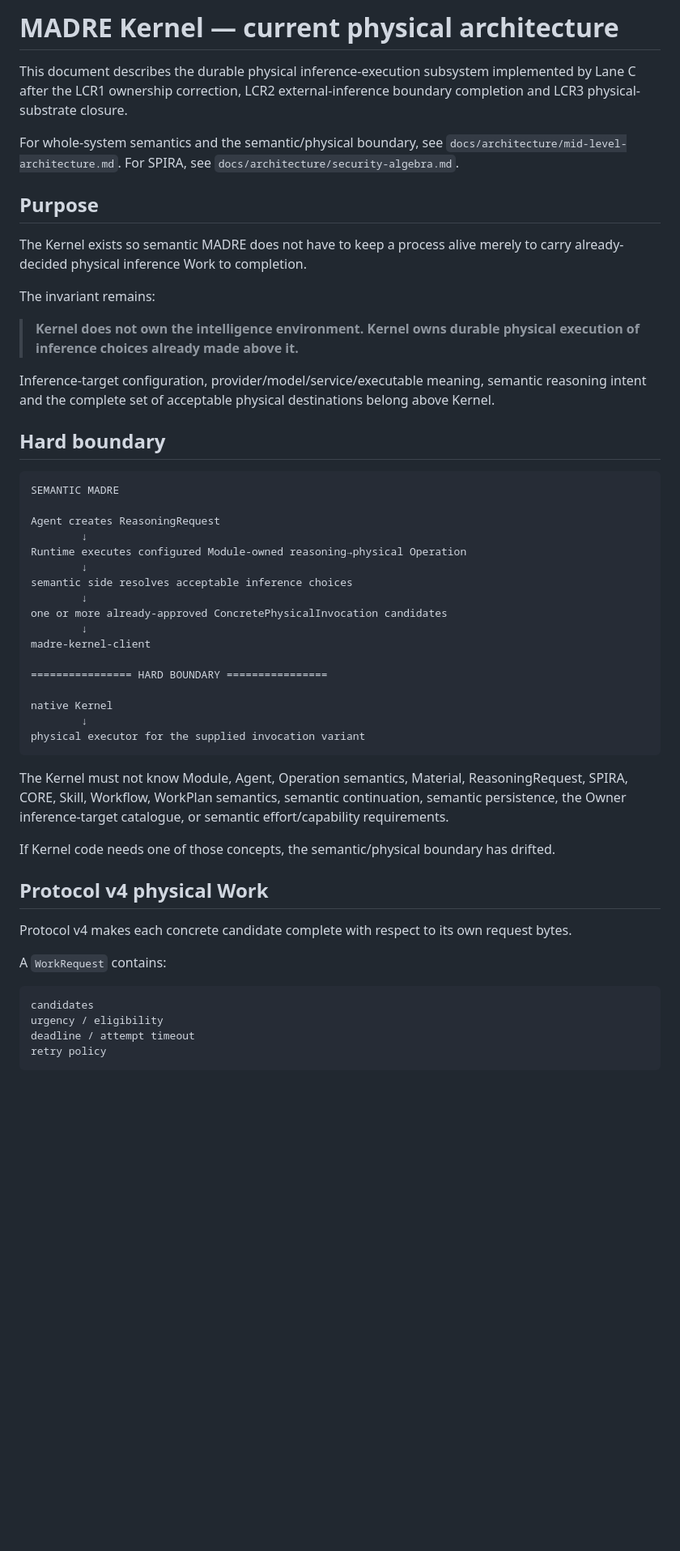
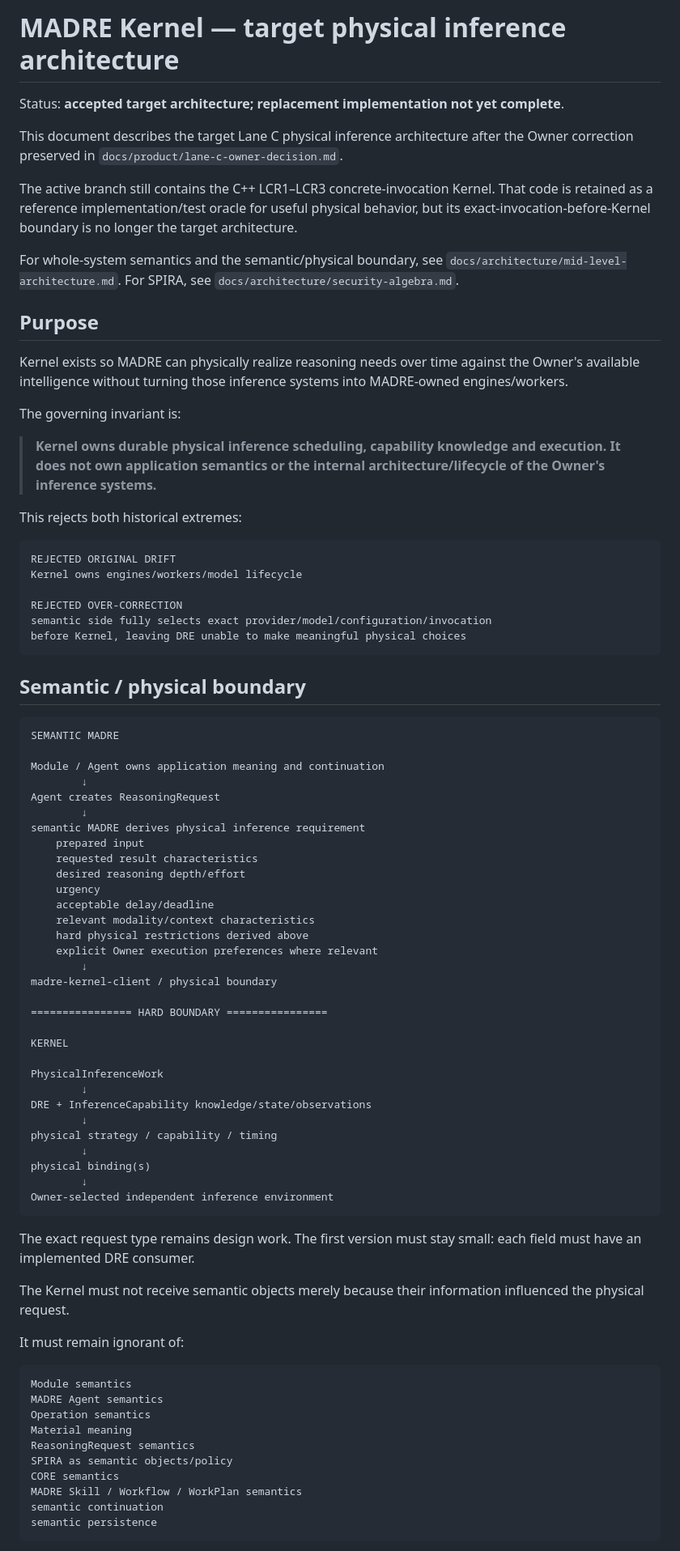
Before and after one commit to DidacLL/MADRE, a Markdown page: docs/architecture/kernel.md, the part around one of its changes. Shown at 81% size. Drawn GitHub-style; blank space fills up the shorter version.

Commit message:
docs: replace exact-invocation Kernel target architecture

````diff
--- a/docs/architecture/kernel.md
+++ b/docs/architecture/kernel.md
@@ -1,55 +1,84 @@
-# MADRE Kernel — current physical architecture
+# MADRE Kernel — target physical inference architecture
 
-This document describes the durable physical inference-execution subsystem implemented by Lane C after the LCR1 ownership correction, LCR2 external-inference boundary completion and LCR3 physical-substrate closure.
+Status: **accepted target architecture; replacement implementation not yet complete**.
+
+This document describes the target Lane C physical inference architecture after the Owner correction preserved in `docs/product/lane-c-owner-decision.md`.
+
+The active branch still contains the C++ LCR1–LCR3 concrete-invocation Kernel. That code is retained as a reference implementation/test oracle for useful physical behavior, but its exact-invocation-before-Kernel boundary is no longer the target architecture.
 
 For whole-system semantics and the semantic/physical boundary, see `docs/architecture/mid-level-architecture.md`. For SPIRA, see `docs/architecture/security-algebra.md`.
 
 ## Purpose
 
-The Kernel exists so semantic MADRE does not have to keep a process alive merely to carry already-decided physical inference Work to completion.
+Kernel exists so MADRE can physically realize reasoning needs over time against the Owner's available intelligence without turning those inference systems into MADRE-owned engines/workers.
 
-The invariant remains:
+The governing invariant is:
 
-> **Kernel does not own the intelligence environment. Kernel owns durable physical execution of inference choices already made above it.**
+> **Kernel owns durable physical inference scheduling, capability knowledge and execution. It does not own application semantics or the internal architecture/lifecycle of the Owner's inference systems.**
 
-Inference-target configuration, provider/model/service/executable meaning, semantic reasoning intent and the complete set of acceptable physical destinations belong above Kernel.
+This rejects both historical extremes:
 
-## Hard boundary
+```text
+REJECTED ORIGINAL DRIFT
+Kernel owns engines/workers/model lifecycle
+
+REJECTED OVER-CORRECTION
+semantic side fully selects exact provider/model/configuration/invocation
+before Kernel, leaving DRE unable to make meaningful physical choices
+```
+
+## Semantic / physical boundary
 
 ```text
 SEMANTIC MADRE
 
+Module / Agent owns application meaning and continuation
+        ↓
 Agent creates ReasoningRequest
         ↓
-Runtime executes configured Module-owned reasoning→physical Operation
+semantic MADRE derives physical inference requirement
+    prepared input
+    requested result characteristics
+    desired reasoning depth/effort
+    urgency
+    acceptable delay/deadline
+    relevant modality/context characteristics
+    hard physical restrictions derived above
+    explicit Owner execution preferences where relevant
         ↓
-semantic side resolves acceptable inference choices
-        ↓
-one or more already-approved ConcretePhysicalInvocation candidates
-        ↓
-madre-kernel-client
+madre-kernel-client / physical boundary
 
 ================ HARD BOUNDARY ================
 
-native Kernel
+KERNEL
+
+PhysicalInferenceWork
         ↓
-physical executor for the supplied invocation variant
+DRE + InferenceCapability knowledge/state/observations
+        ↓
+physical strategy / capability / timing
+        ↓
+physical binding(s)
+        ↓
+Owner-selected independent inference environment
 ```
 
-The Kernel must not know Module, Agent, Operation semantics, Material, ReasoningRequest, SPIRA, CORE, Skill, Workflow, WorkPlan semantics, semantic continuation, semantic persistence, the Owner inference-target catalogue, or semantic effort/capability requirements.
+The exact request type remains design work. The first version must stay small: each field must have an implemented DRE consumer.
 
-If Kernel code needs one of those concepts, the semantic/physical boundary has drifted.
+The Kernel must not receive semantic objects merely because their information influenced the physical request.
 
-## Protocol v4 physical Work
-
-Protocol v4 makes each concrete candidate complete with respect to its own request bytes.
-
-A `WorkRequest` contains:
+It must remain ignorant of:
 
 ```text
-candidates
-urgency / eligibility
-deadline / attempt timeout
-retry policy
+Module semantics
+MADRE Agent semantics
+Operation semantics
+Material meaning
+ReasoningRequest semantics
+SPIRA as semantic objects/policy
+CORE semantics
+MADRE Skill / Workflow / WorkPlan semantics
+semantic continuation
+semantic persistence
 ```
 
````
Also changed, not shown: other parts of docs/architecture/kernel.md (+447 -211 lines).
